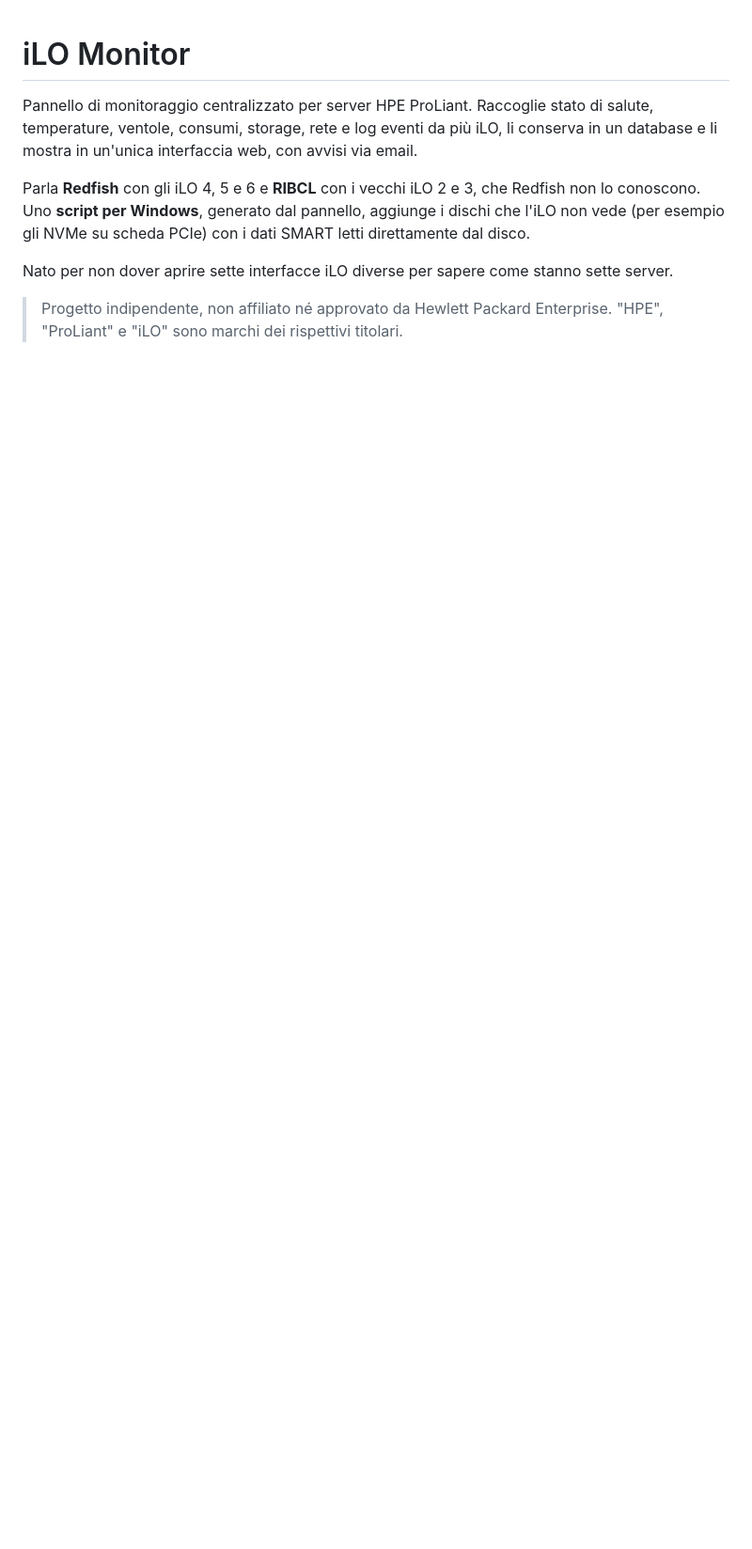
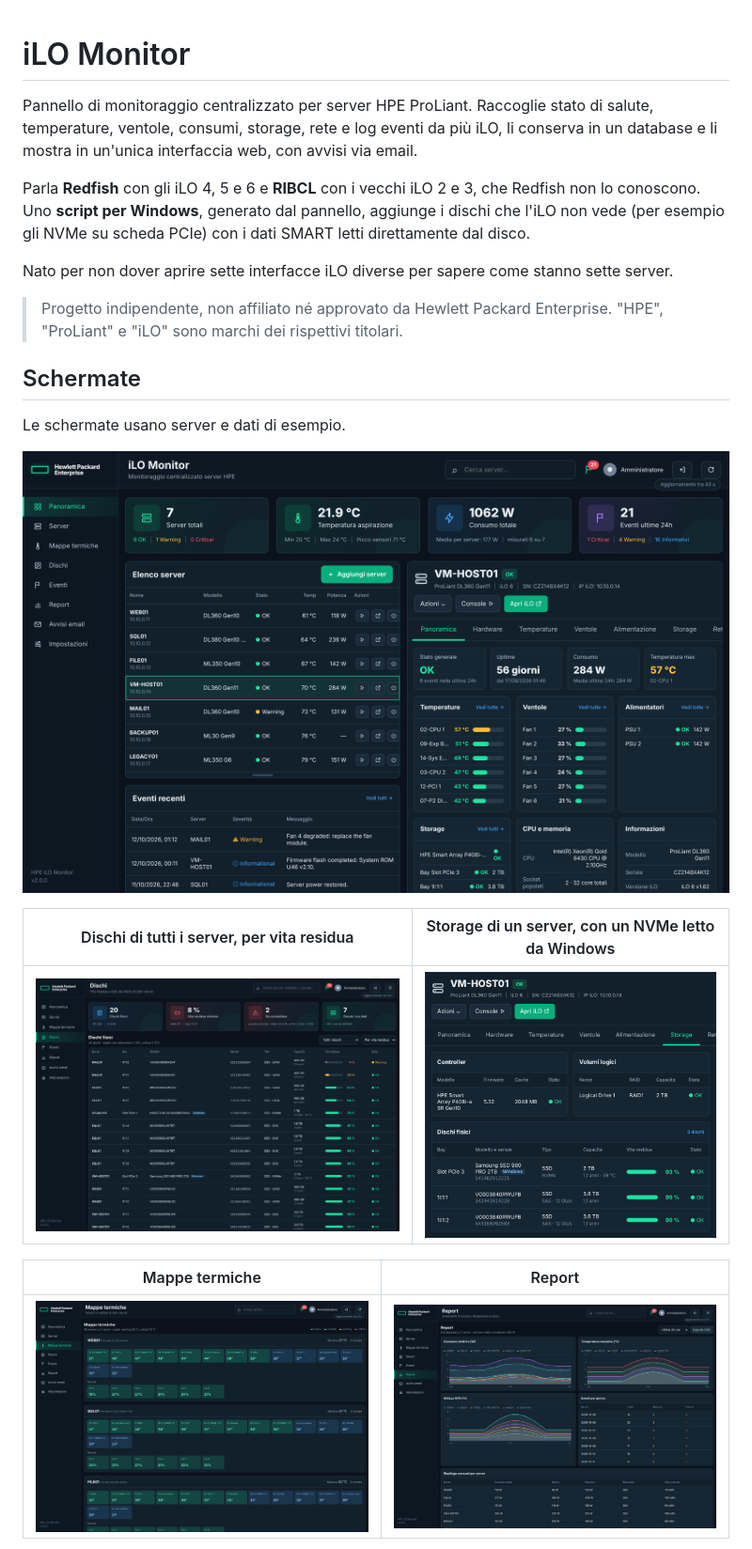
Before and after one commit to Hascanio35/ilo-monitor, a Markdown page: README.md, the part around one of its changes. Shown at 94% size. Rendered like a GitHub page; pictures changed too: docs/screenshots/dischi.png (added), docs/screenshots/panoramica.png (added), docs/screenshots/report.png (added); blank space fills up the shorter version.

```diff
--- a/README.md
+++ b/README.md
@@ -16,3 +16,18 @@ stanno sette server.
 > Progetto indipendente, non affiliato né approvato da Hewlett Packard
 > Enterprise. "HPE", "ProLiant" e "iLO" sono marchi dei rispettivi
 > titolari.
+
+## Schermate
+
+Le schermate usano server e dati di esempio.
+
+![Panoramica: riepilogo, elenco server, dettaglio del server selezionato](docs/screenshots/panoramica.png)
+
+| Dischi di tutti i server, per vita residua | Storage di un server, con un NVMe letto da Windows |
+|---|---|
+| ![Pagina Dischi](docs/screenshots/dischi.png) | ![Scheda Storage](docs/screenshots/storage.png) |
+
+| Mappe termiche | Report |
+|---|---|
+| ![Mappe termiche](docs/screenshots/temperature.png) | ![Report](docs/screenshots/report.png) |
+
```
Also changed, not shown: other parts of README.md (+3 -0 lines), docs/screenshots/telefono.png (added), 1 other file.
